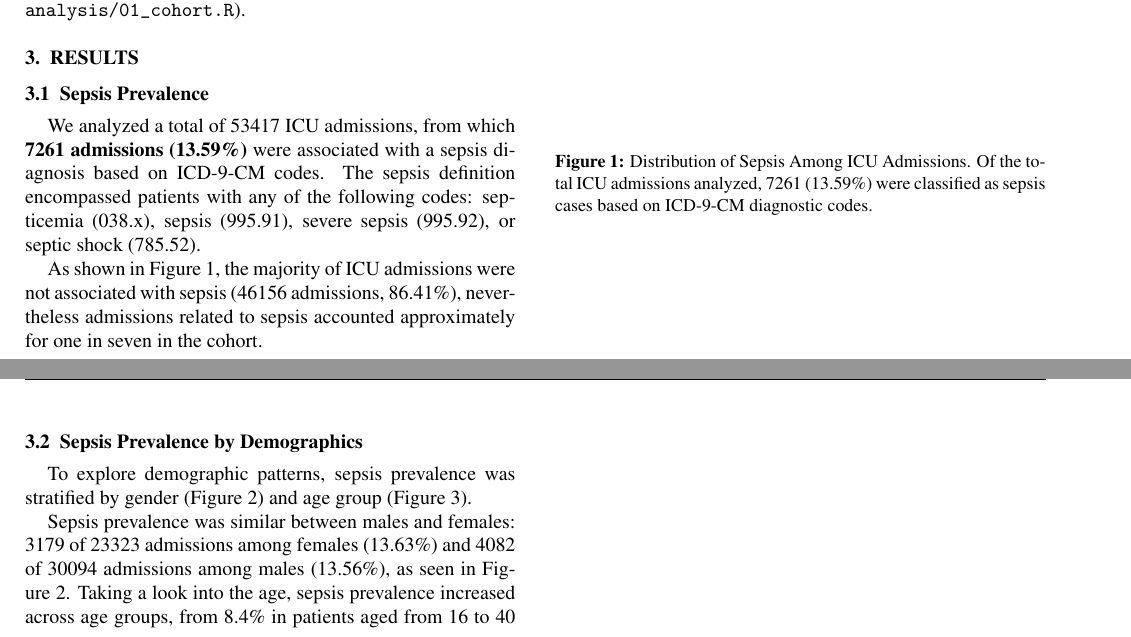
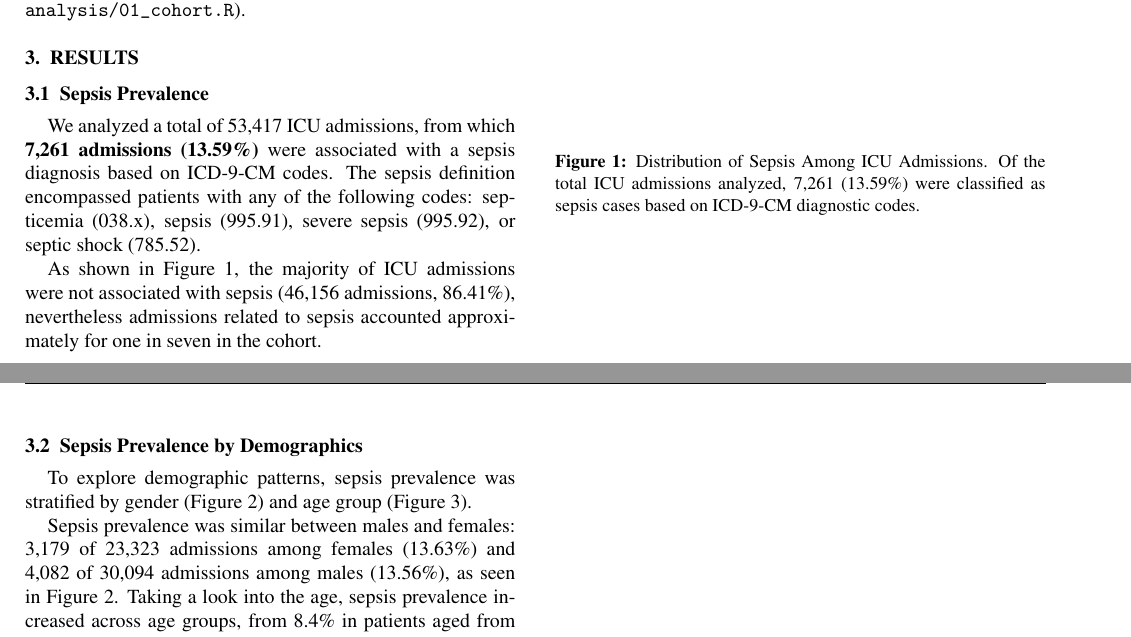
Before and after one commit to Blanqui04/EHR-A3-Group-B, a LaTeX paper (paper/main.tex, which reads paper/sections/results.tex): two parts of pages 3 and 4 of 12, joined at a grey line, cut so that both start at the same text. Compiled offline with pdfLaTeX.

Commit message:
add commas in results section

```diff
--- a/paper/sections/results.tex
+++ b/paper/sections/results.tex
@@ -1,14 +1,14 @@
 
 \subsection{Sepsis Prevalence}
 
-We analyzed a total of 53417 ICU admissions, from which \textbf{7261 admissions (13.59\%)} were associated with a sepsis diagnosis based on ICD-9-CM codes. The sepsis definition encompassed patients with any of the following codes: septicemia (038.x), sepsis (995.91), severe sepsis (995.92), or septic shock (785.52).
+We analyzed a total of 53,417 ICU admissions, from which \textbf{7,261 admissions (13.59\%)} were associated with a sepsis diagnosis based on ICD-9-CM codes. The sepsis definition encompassed patients with any of the following codes: septicemia (038.x), sepsis (995.91), severe sepsis (995.92), or septic shock (785.52).
 
-As shown in Figure~\ref{fig:sepsis_distribution}, the majority of ICU admissions were not associated with sepsis (46156 admissions, 86.41\%), nevertheless admissions related to sepsis accounted approximately for one in seven in the cohort.
+As shown in Figure~\ref{fig:sepsis_distribution}, the majority of ICU admissions were not associated with sepsis (46,156 admissions, 86.41\%), nevertheless admissions related to sepsis accounted approximately for one in seven in the cohort.
 
 \begin{figure}[htbp]
 \centering
 \includegraphics[width=0.7\textwidth]{figures/sepsis_distribution_icu.pdf}
-\caption{Distribution of Sepsis Among ICU Admissions. Of the total ICU admissions analyzed, 7261 (13.59\%) were classified as sepsis cases based on ICD-9-CM diagnostic codes.}
+\caption{Distribution of Sepsis Among ICU Admissions. Of the total ICU admissions analyzed, 7,261 (13.59\%) were classified as sepsis cases based on ICD-9-CM diagnostic codes.}
 \label{fig:sepsis_distribution}
 \end{figure}
 
@@ -16,7 +16,7 @@ As shown in Figure~\ref{fig:sepsis_distribution}, the majority of ICU admissions
 
 To explore demographic patterns, sepsis prevalence was stratified by gender (Figure~\ref{fig:sepsis_gender}) and age group (Figure~\ref{fig:sepsis_age}).
 
-Sepsis prevalence was similar between males and females: 3179 of 23323 admissions among females (13.63\%) and 4082 of 30094 admissions among males (13.56\%), as seen in Figure~\ref{fig:sepsis_gender}. Taking a look into the age, sepsis prevalence increased across age groups, from 8.4\% in patients aged from 16 to 40 years, to 16\%  in patients aged 80 years and older, as seen in Figure~\ref{fig:sepsis_age}.
+Sepsis prevalence was similar between males and females: 3,179 of 23,323 admissions among females (13.63\%) and 4,082 of 30,094 admissions among males (13.56\%), as seen in Figure~\ref{fig:sepsis_gender}. Taking a look into the age, sepsis prevalence increased across age groups, from 8.4\% in patients aged from 16 to 40 years, to 16\%  in patients aged 80 years and older, as seen in Figure~\ref{fig:sepsis_age}.
 
 \begin{figure}[htbp]
 \centering
```
